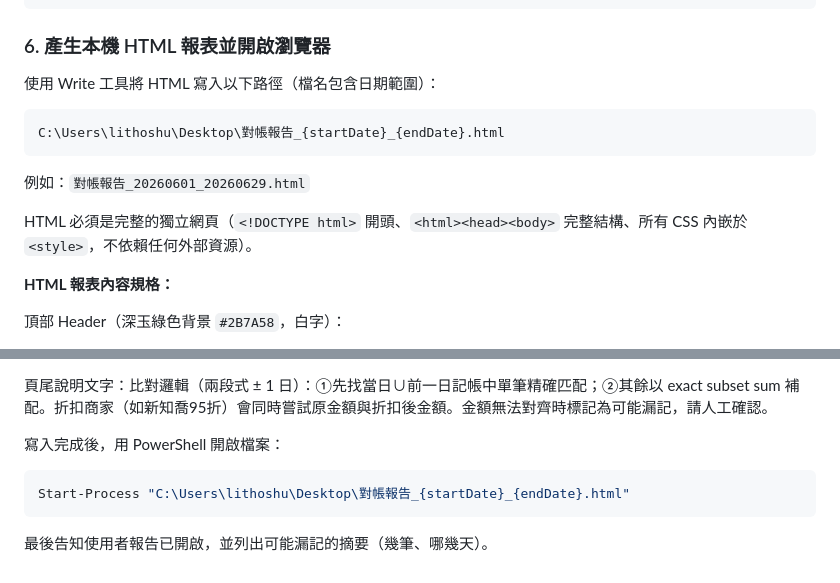
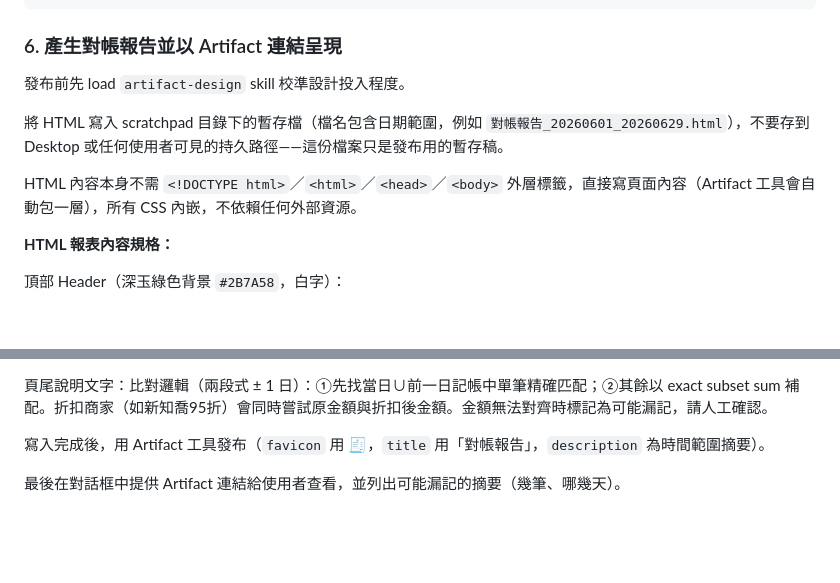
Before and after one commit to shien091090/SNShienSkill, a Markdown page: skills/shien-invoice-check/skill.md, 2 parts joined by grey strips. Rendered like a GitHub page; blank space fills up the shorter version.

Commit message:
[對帳skill] 更新網頁呈現方式

````diff
--- a/skills/shien-invoice-check/skill.md
+++ b/skills/shien-invoice-check/skill.md
@@ -97,17 +97,13 @@ findSubset(pool, target, startIndex, current):
   return findSubset(pool, target, startIndex+1, current)
 ```
 
-### 6. 產生本機 HTML 報表並開啟瀏覽器
+### 6. 產生對帳報告並以 Artifact 連結呈現
 
-使用 Write 工具將 HTML 寫入以下路徑（檔名包含日期範圍）：
+發布前先 load `artifact-design` skill 校準設計投入程度。
 
-```
-C:\Users\lithoshu\Desktop\對帳報告_{startDate}_{endDate}.html
-```
+將 HTML 寫入 scratchpad 目錄下的暫存檔（檔名包含日期範圍，例如 `對帳報告_20260601_20260629.html`），不要存到 Desktop 或任何使用者可見的持久路徑——這份檔案只是發布用的暫存稿。
 
-例如：`對帳報告_20260601_20260629.html`
-
-HTML 必須是完整的獨立網頁（`<!DOCTYPE html>` 開頭、`<html><head><body>` 完整結構、所有 CSS 內嵌於 `<style>`，不依賴任何外部資源）。
+HTML 內容本身不需 `<!DOCTYPE html>`／`<html>`／`<head>`／`<body>` 外層標籤，直接寫頁面內容（Artifact 工具會自動包一層），所有 CSS 內嵌，不依賴任何外部資源。
 
 **HTML 報表內容規格：**
 
@@ -131,10 +127,6 @@ Table 2 — 已比對（`<details><summary>` 預設收合，灰色）：
 
 頁尾說明文字：比對邏輯（兩段式 ± 1 日）：①先找當日∪前一日記帳中單筆精確匹配；②其餘以 exact subset sum 補配。折扣商家（如新知喬95折）會同時嘗試原金額與折扣後金額。金額無法對齊時標記為可能漏記，請人工確認。
 
-寫入完成後，用 PowerShell 開啟檔案：
+寫入完成後，用 Artifact 工具發布（`favicon` 用 🧾，`title` 用「對帳報告」，`description` 為時間範圍摘要）。
 
-```powershell
-Start-Process "C:\Users\lithoshu\Desktop\對帳報告_{startDate}_{endDate}.html"
-```
-
-最後告知使用者報告已開啟，並列出可能漏記的摘要（幾筆、哪幾天）。
+最後在對話框中提供 Artifact 連結給使用者查看，並列出可能漏記的摘要（幾筆、哪幾天）。
````
